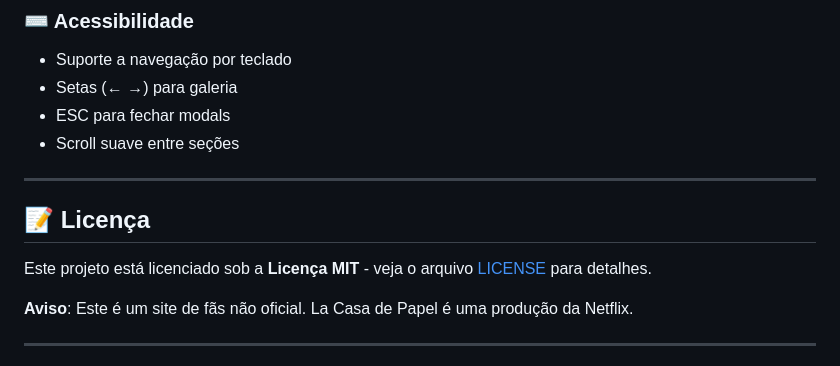
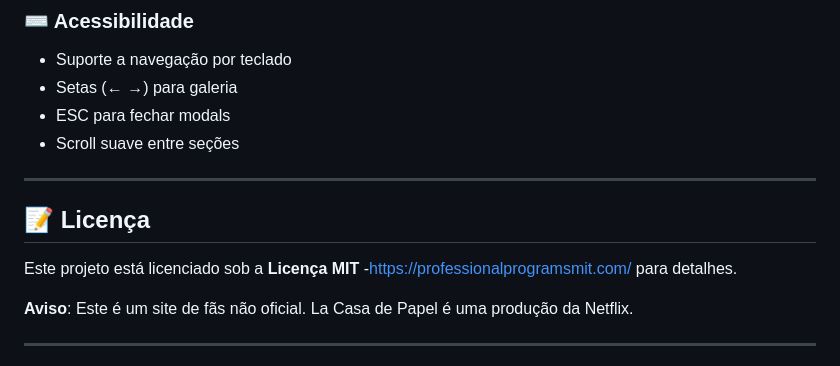
Before and after one commit to Kaelton1280/LA-CASA-DE-PAPEL, a Markdown page: README.md, the part around the change. GitHub-like rendering.

Commit message:
Change MIT license link in README
Updated license link to point to a new URL.

```diff
--- a/README.md
+++ b/README.md
@@ -83,7 +83,7 @@ O site inclui:
 ---
  ## 📝 Licença
 
-Este projeto está licenciado sob a **Licença MIT** - veja o arquivo [LICENSE](LICENSE) para detalhes.
+Este projeto está licenciado sob a **Licença MIT** -<a>https://professionalprogramsmit.com/<a> para detalhes.
 
 **Aviso**: Este é um site de fãs não oficial. La Casa de Papel é uma produção da Netflix.
 
```
